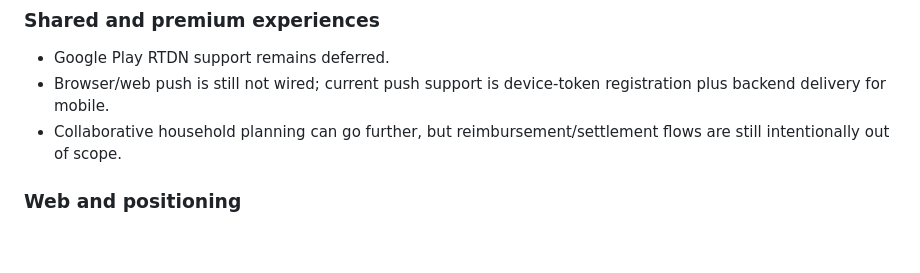
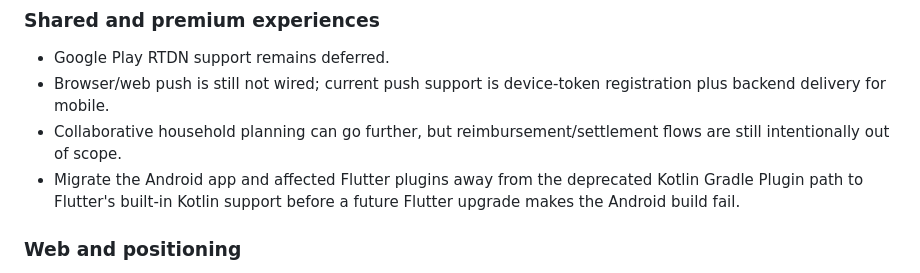
Before and after one commit to nearlyheadlessarvie/conscia, a Markdown page: PLANNED.md, the part around the change. Drawn GitHub-style; blank space fills up the shorter version.

Commit message:
docs(planned): add kotlin migration follow-up

```diff
--- a/PLANNED.md
+++ b/PLANNED.md
@@ -44,6 +44,7 @@ This file is the canonical follow-up list for the repo as of 2026-05-26. Everyth
 - Google Play RTDN support remains deferred.
 - Browser/web push is still not wired; current push support is device-token registration plus backend delivery for mobile.
 - Collaborative household planning can go further, but reimbursement/settlement flows are still intentionally out of scope.
+- Migrate the Android app and affected Flutter plugins away from the deprecated Kotlin Gradle Plugin path to Flutter's built-in Kotlin support before a future Flutter upgrade makes the Android build fail.
 
 ### Web and positioning
 
```
